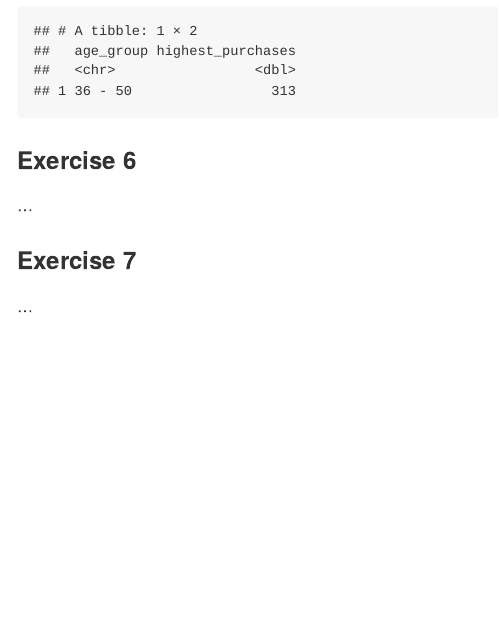
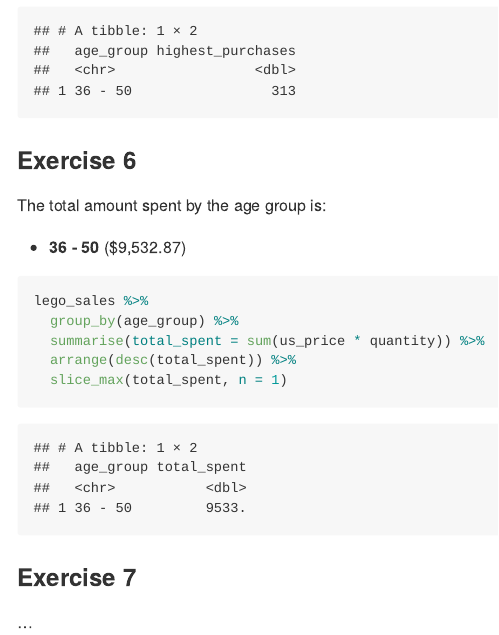
Before and after one commit to Shirisha-18/ECON613, an R Markdown document (hw-05.Rmd): the page in a window 1100 px wide, from 3920 px down. The pictures show the output file hw-05.md that the author committed with the source, drawn offline in the style of GitHub.

Commit message:
Commit Exercise 6

````diff
--- a/hw-05.Rmd
+++ b/hw-05.Rmd
@@ -110,7 +110,18 @@ lego_sales %>%
 
 ### Exercise 6
 
-...
+The total amount spent by the age group is:
+
+- **36 - 50** ($9,532.87)
+
+```{r most-money-spent}
+lego_sales %>%
+  group_by(age_group) %>%
+  summarise(total_spent = sum(us_price * quantity)) %>%
+  arrange(desc(total_spent)) %>%
+  slice_max(total_spent, n = 1)
+```
+
 
 ### Exercise 7
 
````
Also changed, not shown: hw-05.md.
